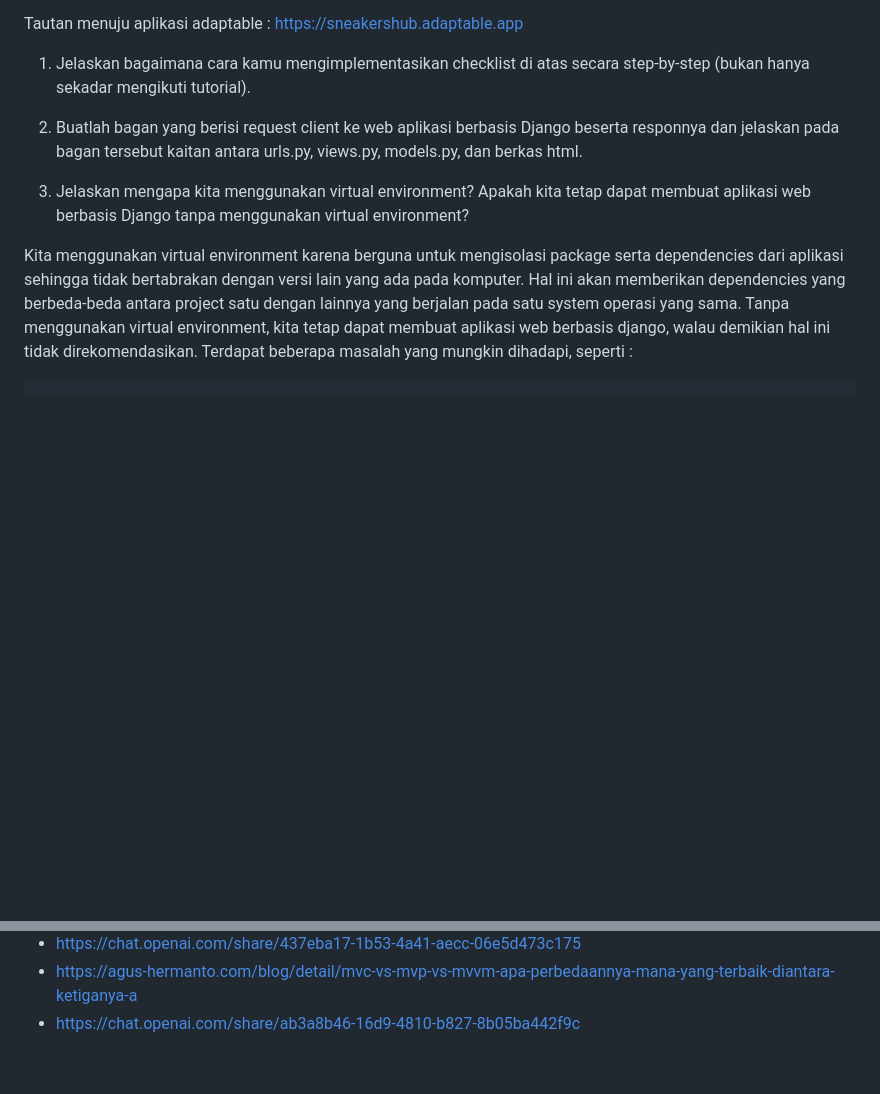
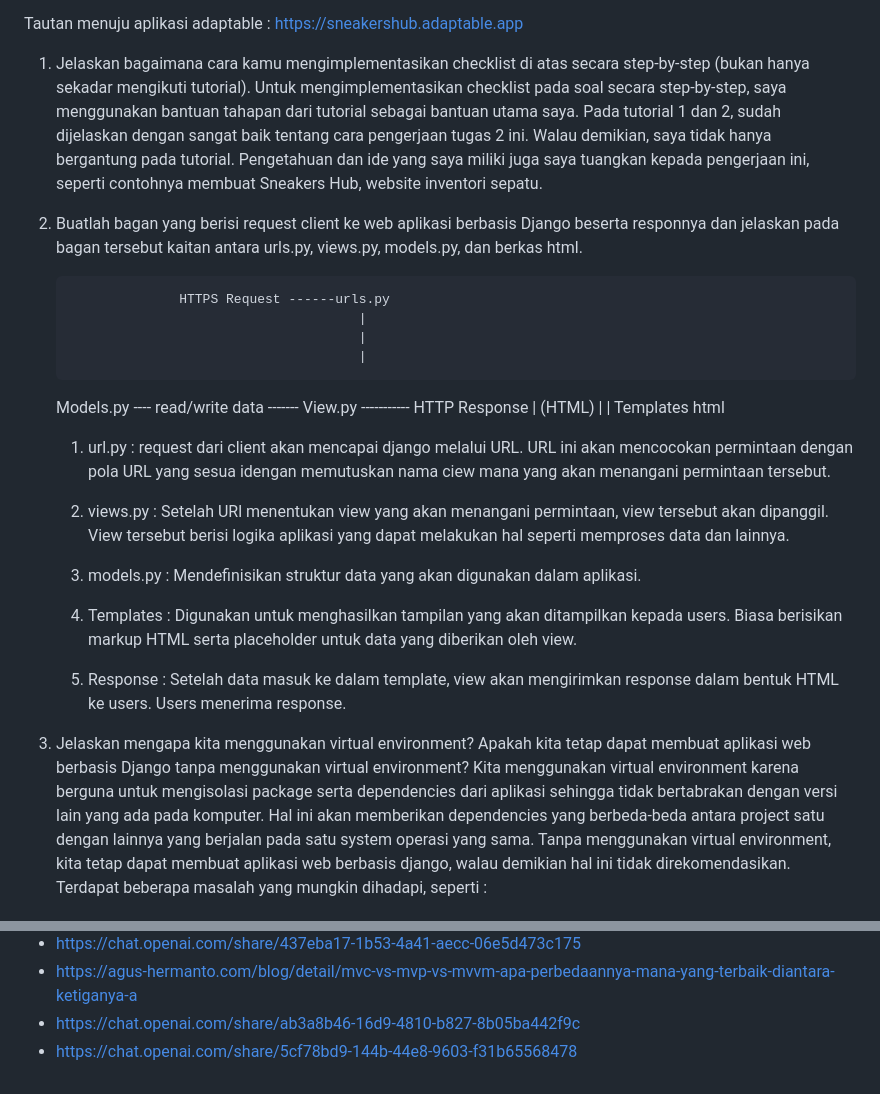
Before and after one commit to brianjo25/sneakers_hub, a Markdown page: README.md, 2 parts joined by grey strips. GitHub-like rendering; blank space fills up the shorter version.

Commit message:
Penyelesaian penjawaban di README.md

```diff
--- a/README.md
+++ b/README.md
@@ -4,12 +4,33 @@ Kelas : PBP D
 Tautan menuju aplikasi adaptable : https://sneakershub.adaptable.app
 
 1. Jelaskan bagaimana cara kamu mengimplementasikan checklist di atas secara step-by-step (bukan hanya sekadar mengikuti tutorial).
-
+Untuk mengimplementasikan checklist pada soal secara step-by-step, saya menggunakan bantuan tahapan dari tutorial sebagai bantuan utama saya. Pada tutorial 1 dan 2, sudah dijelaskan dengan sangat baik tentang cara pengerjaan tugas 2 ini. Walau demikian, saya tidak hanya bergantung pada tutorial. Pengetahuan dan ide yang saya miliki juga saya tuangkan kepada pengerjaan ini, seperti contohnya membuat Sneakers Hub, website inventori sepatu.
 
 2. Buatlah bagan yang berisi request client ke web aplikasi berbasis Django beserta responnya dan jelaskan pada bagan tersebut kaitan antara urls.py, views.py, models.py, dan berkas html.
 
+                     HTTPS Request ------urls.py
+                                            |
+                                            |
+                                            |
+    Models.py ---- read/write data ------- View.py ----------- HTTP Response
+                                            |                    (HTML)
+                                            |
+                                            |
+                                    Templates html
+
+
+    1. url.py : request dari client akan mencapai django melalui URL. URL ini akan mencocokan permintaan dengan pola URL yang sesua idengan memutuskan nama ciew mana yang akan menangani permintaan tersebut.
+
+    2. views.py : Setelah URl menentukan view yang akan menangani permintaan, view tersebut akan dipanggil. View tersebut berisi logika aplikasi yang dapat melakukan hal seperti memproses data dan lainnya.
+
+    3. models.py : Mendefinisikan struktur data yang akan digunakan dalam aplikasi.
+
+    4. Templates : Digunakan untuk menghasilkan tampilan yang akan ditampilkan kepada users. Biasa berisikan markup HTML serta placeholder untuk data yang diberikan oleh view.
+
+    5. Response : Setelah data masuk ke dalam template, view akan mengirimkan response dalam bentuk HTML ke users. Users menerima response.
+
+
 3. Jelaskan mengapa kita menggunakan virtual environment? Apakah kita tetap dapat membuat aplikasi web berbasis Django tanpa menggunakan virtual environment?
-
 Kita menggunakan virtual environment karena berguna untuk mengisolasi package serta dependencies dari aplikasi sehingga tidak bertabrakan dengan versi lain yang ada pada komputer. Hal ini akan memberikan dependencies yang berbeda-beda antara project satu dengan lainnya yang berjalan pada satu system operasi yang sama. Tanpa menggunakan virtual environment, kita tetap dapat membuat aplikasi web berbasis django, walau demikian hal ini tidak direkomendasikan. Terdapat beberapa masalah yang mungkin dihadapi, seperti :
 
     - konflik dependensi : Jika Anda menginstal paket-paket Python secara global di sistem Anda, proyek-proyek yang berbeda dapat bersaing untuk versi yang sama dari paket-paket ini, yang dapat menyebabkan konflik dan kesulitan dalam mengelola proyek-proyek tersebut.
@@ -49,3 +70,4 @@ Referensi :
 - https://chat.openai.com/share/437eba17-1b53-4a41-aecc-06e5d473c175
 - https://agus-hermanto.com/blog/detail/mvc-vs-mvp-vs-mvvm-apa-perbedaannya-mana-yang-terbaik-diantara-ketiganya-a
 - https://chat.openai.com/share/ab3a8b46-16d9-4810-b827-8b05ba442f9c
+- https://chat.openai.com/share/5cf78bd9-144b-44e8-9603-f31b65568478
```
